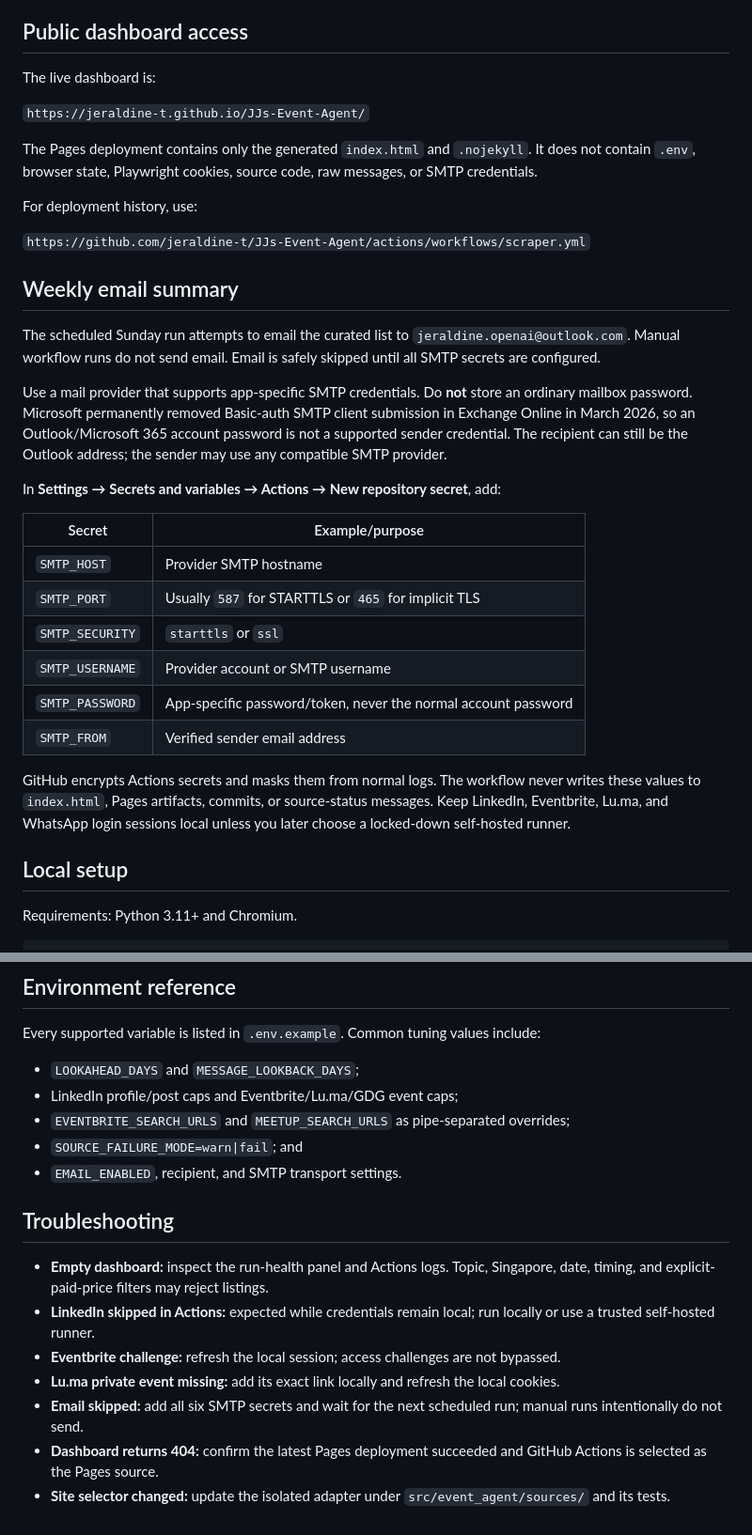
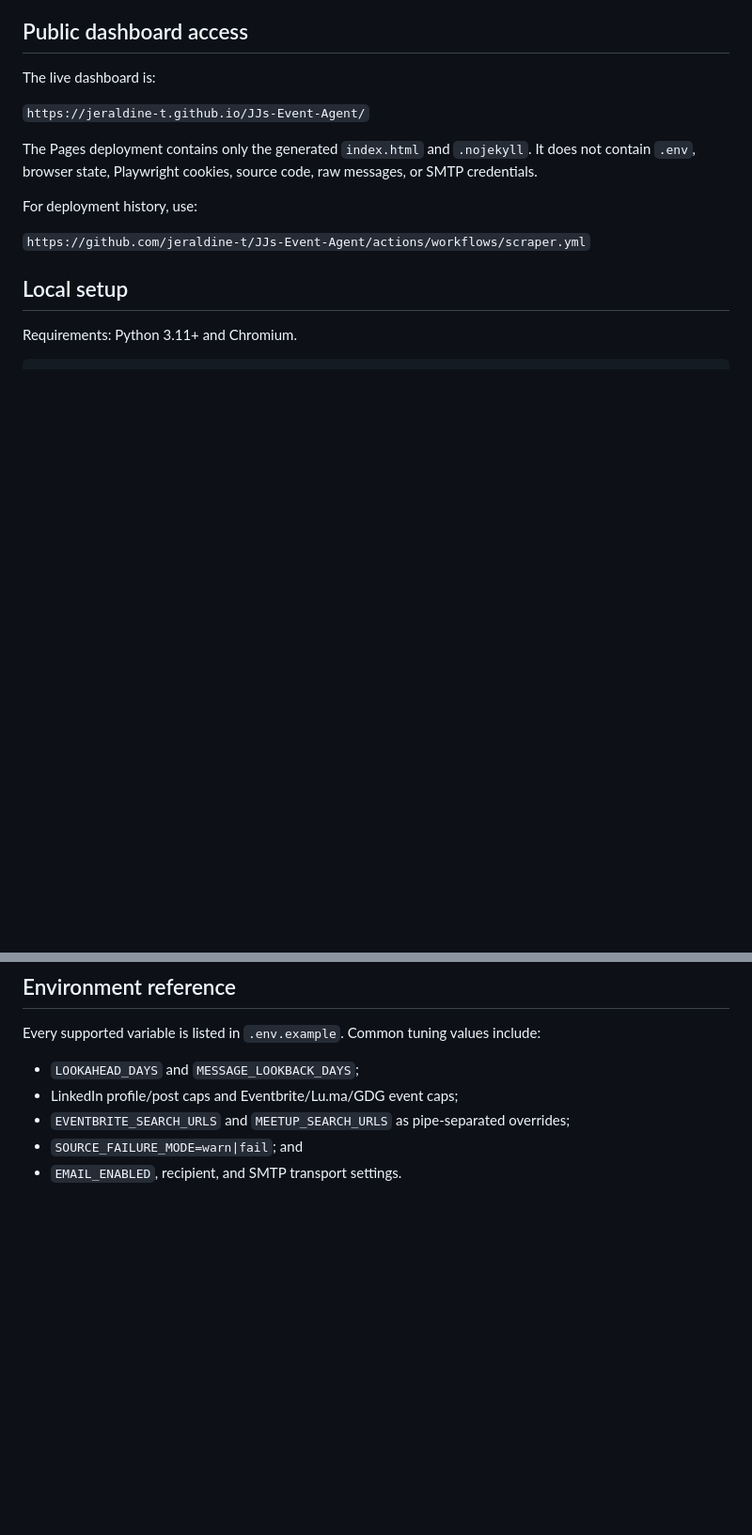
Before and after one commit to jeraldine-t/JJs-Event-Agent, a Markdown page: README.md, 2 parts joined by grey strips. Shown at 94% size. Rendered like a GitHub page; blank space fills up the shorter version.

```diff
--- a/README.md
+++ b/README.md
@@ -55,25 +51,6 @@ The Pages deployment contains only the generated `index.html` and `.nojekyll`. I
 For deployment history, use:
 
 `https://github.com/jeraldine-t/JJs-Event-Agent/actions/workflows/scraper.yml`
-
-## Weekly email summary
-
-The scheduled Sunday run attempts to email the curated list to `jeraldine.openai@outlook.com`. Manual workflow runs do not send email. Email is safely skipped until all SMTP secrets are configured.
-
-Use a mail provider that supports app-specific SMTP credentials. Do **not** store an ordinary mailbox password. Microsoft permanently removed Basic-auth SMTP client submission in Exchange Online in March 2026, so an Outlook/Microsoft 365 account password is not a supported sender credential. The recipient can still be the Outlook address; the sender may use any compatible SMTP provider.
-
-In **Settings → Secrets and variables → Actions → New repository secret**, add:
-
-| Secret | Example/purpose |
-|---|---|
-| `SMTP_HOST` | Provider SMTP hostname |
-| `SMTP_PORT` | Usually `587` for STARTTLS or `465` for implicit TLS |
-| `SMTP_SECURITY` | `starttls` or `ssl` |
-| `SMTP_USERNAME` | Provider account or SMTP username |
-| `SMTP_PASSWORD` | App-specific password/token, never the normal account password |
-| `SMTP_FROM` | Verified sender email address |
-
-GitHub encrypts Actions secrets and masks them from normal logs. The workflow never writes these values to `index.html`, Pages artifacts, commits, or source-status messages. Keep LinkedIn, Eventbrite, Lu.ma, and WhatsApp login sessions local unless you later choose a locked-down self-hosted runner.
 
 ## Local setup
 
@@ -165,13 +122,3 @@ Every supported variable is listed in `.env.example`. Common tuning values inclu
 - `EVENTBRITE_SEARCH_URLS` and `MEETUP_SEARCH_URLS` as pipe-separated overrides;
 - `SOURCE_FAILURE_MODE=warn|fail`; and
 - `EMAIL_ENABLED`, recipient, and SMTP transport settings.
-
-## Troubleshooting
-
-- **Empty dashboard:** inspect the run-health panel and Actions logs. Topic, Singapore, date, timing, and explicit-paid-price filters may reject listings.
-- **LinkedIn skipped in Actions:** expected while credentials remain local; run locally or use a trusted self-hosted runner.
-- **Eventbrite challenge:** refresh the local session; access challenges are not bypassed.
-- **Lu.ma private event missing:** add its exact link locally and refresh the local cookies.
-- **Email skipped:** add all six SMTP secrets and wait for the next scheduled run; manual runs intentionally do not send.
-- **Dashboard returns 404:** confirm the latest Pages deployment succeeded and GitHub Actions is selected as the Pages source.
-- **Site selector changed:** update the isolated adapter under `src/event_agent/sources/` and its tests.
```
Also changed, not shown: other parts of README.md (+0 -24 lines).
